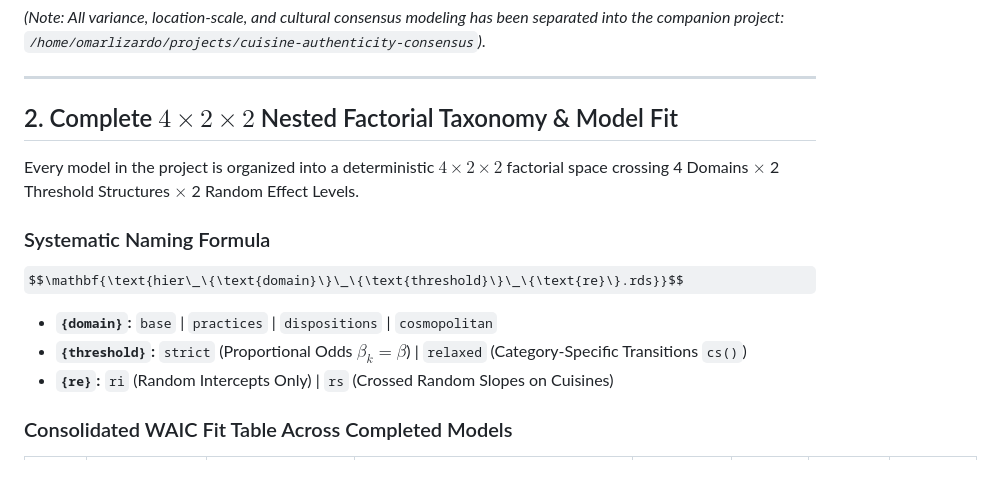
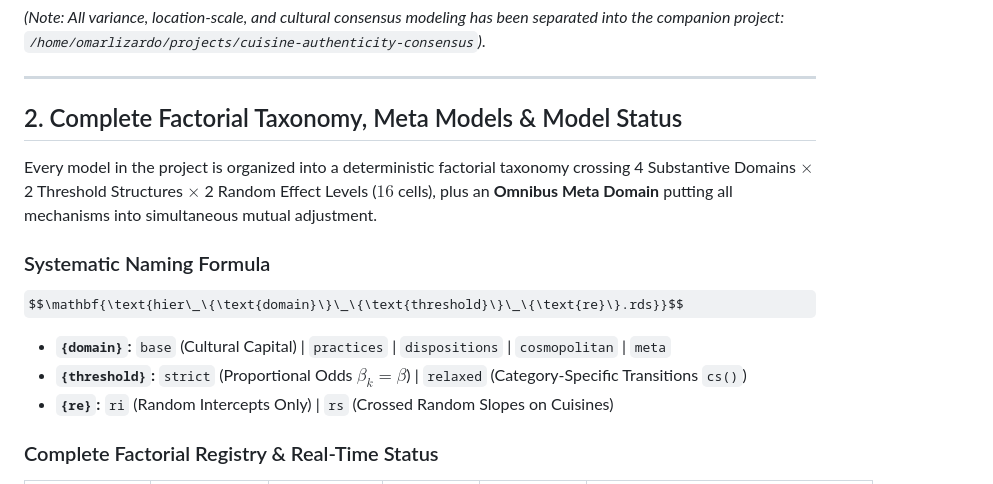
Before and after one commit to olizardo/cuisine-authenticity, a Markdown page: AGENTS.md, the part around one of its changes. Drawn GitHub-style; some formulas as TeX source.

```diff
--- a/AGENTS.md
+++ b/AGENTS.md
@@ -15,16 +15,16 @@
 
 ---
 
-## 2. Complete $4 \times 2 \times 2$ Nested Factorial Taxonomy & Model Fit
+## 2. Complete Factorial Taxonomy, Meta Models & Model Status
 
-Every model in the project is organized into a deterministic $4 \times 2 \times 2$ factorial space crossing 4 Domains $\times$ 2 Threshold Structures $\times$ 2 Random Effect Levels.
+Every model in the project is organized into a deterministic factorial taxonomy crossing 4 Substantive Domains $\times$ 2 Threshold Structures $\times$ 2 Random Effect Levels ($16$ cells), plus an **Omnibus Meta Domain** putting all mechanisms into simultaneous mutual adjustment.
 
 ### Systematic Naming Formula
 $$\mathbf{\text{hier\_\{\text{domain}\}\_\{\text{threshold}\}\_\{\text{re}\}.rds}}$$
 
-* **`{domain}`:** `base` | `practices` | `dispositions` | `cosmopolitan`
+* **`{domain}`:** `base` (Cultural Capital) | `practices` | `dispositions` | `cosmopolitan` | `meta`
 * **`{threshold}`:** `strict` (Proportional Odds $\beta_k = \beta$) | `relaxed` (Category-Specific Transitions `cs()`)
 * **`{re}`:** `ri` (Random Intercepts Only) | `rs` (Crossed Random Slopes on Cuisines)
 
-### Consolidated WAIC Fit Table Across Completed Models
+### Complete Factorial Registry & Real-Time Status
 
```
Also changed, not shown: other parts of AGENTS.md (+35 -11 lines).
